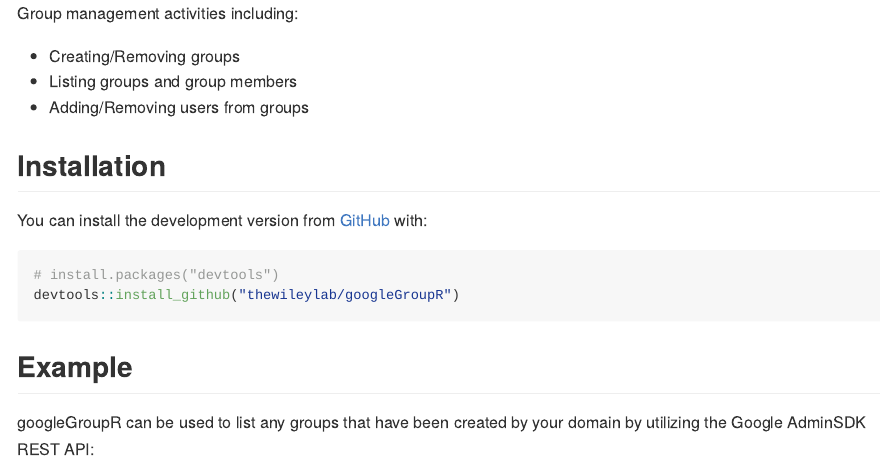
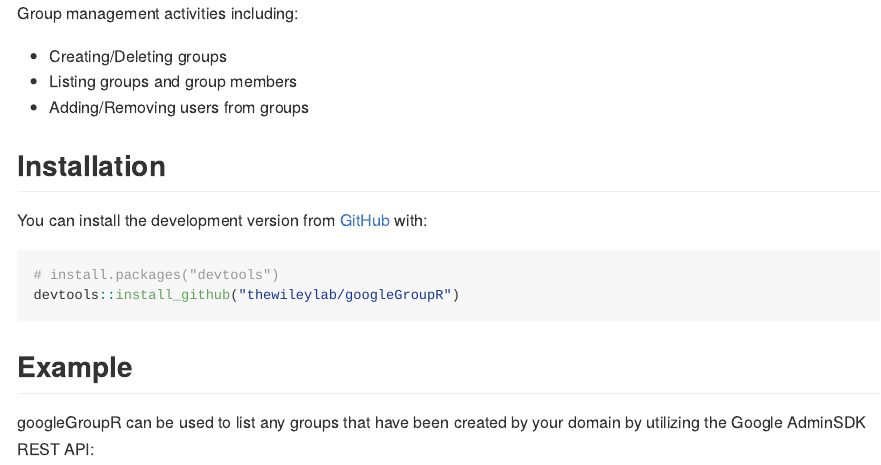
Before and after one commit to thewileylab/googleGroupR, an R Markdown document (README.Rmd): the page in a window 1100 px wide, from 170 px down. The pictures show the output file README.md that the author committed with the source, drawn offline in the style of GitHub; badge pictures from the web are left out.

Commit message:
readme updated to match function syntax

```diff
--- a/README.Rmd
+++ b/README.Rmd
@@ -22,7 +22,7 @@ An R Wrapper for Google Groups Management using the AdminSDK.
 
 The goal of googleGroupR is to make it easier to programmatically interact with the Google AdminSDK from within R for Group management activities including:
 
-* Creating/Removing groups
+* Creating/Deleting groups
 * Listing groups and group members
 * Adding/Removing users from groups
 
```
Also changed, not shown: README.md.
